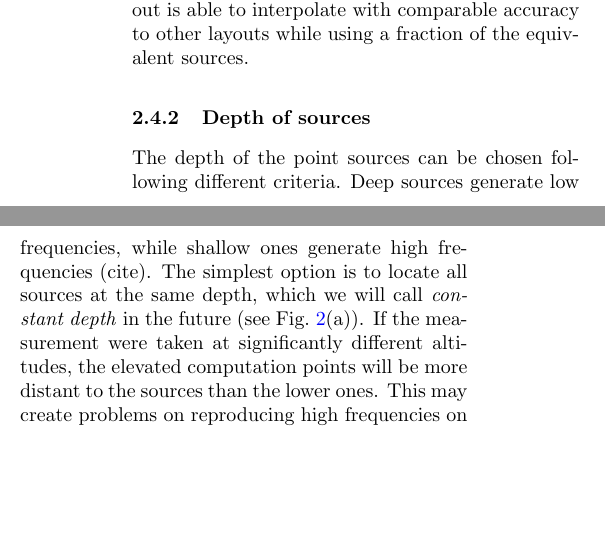
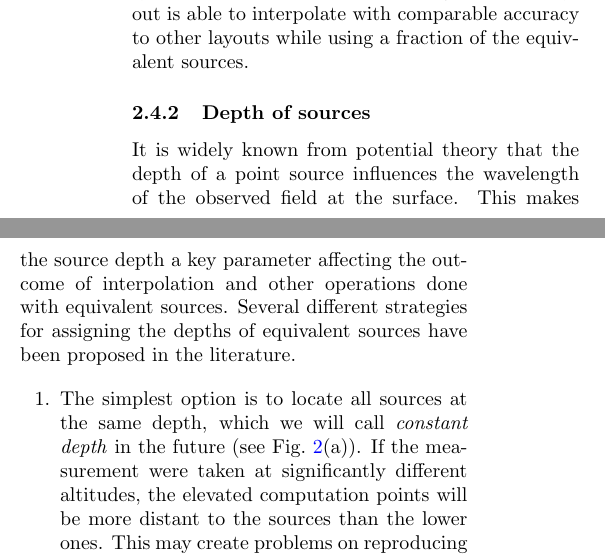
Before and after one commit to compgeolab/eql-gradient-boosted, a LaTeX paper (manuscript/manuscript.tex): two parts of the columns of page 7 of 19, joined at a grey line, cut so that both start at the same text, the shorter picture padded with empty space. Compiled offline with pdfLaTeX; a missing bibliography style is replaced by a similar one.

Commit message:
Start review of depths of sources section
Just moved a few things around but still need to revise the actual text.
Will do an enumerate to make it more similar to the horizontal layouts
section.

```diff
--- a/manuscript/manuscript.tex
+++ b/manuscript/manuscript.tex
@@ -762,9 +762,15 @@ using a fraction of the equivalent sources.
 
 \subsubsection{Depth of sources}
 
-The depth of the point sources can be chosen following different criteria.
-Deep sources generate low frequencies, while shallow ones generate high
-frequencies (cite).
+It is widely known from potential theory that the depth of a point source
+influences the wavelength of the observed field at the surface.
+This makes the source depth a key parameter affecting the outcome of
+interpolation and other operations done with equivalent sources.
+Several different strategies for assigning the depths of equivalent sources
+have been proposed in the literature.
+
+\begin{enumerate}
+  \item
 The simplest option is to locate all sources at the same depth, which we will
 call \emph{constant depth} in the future (see Fig.~\ref{fig:depth-types}(a)).
 If the measurement were taken at significantly different altitudes, the
```
Also changed, not shown: manuscript/manuscript.tex (9 more changed lines).
